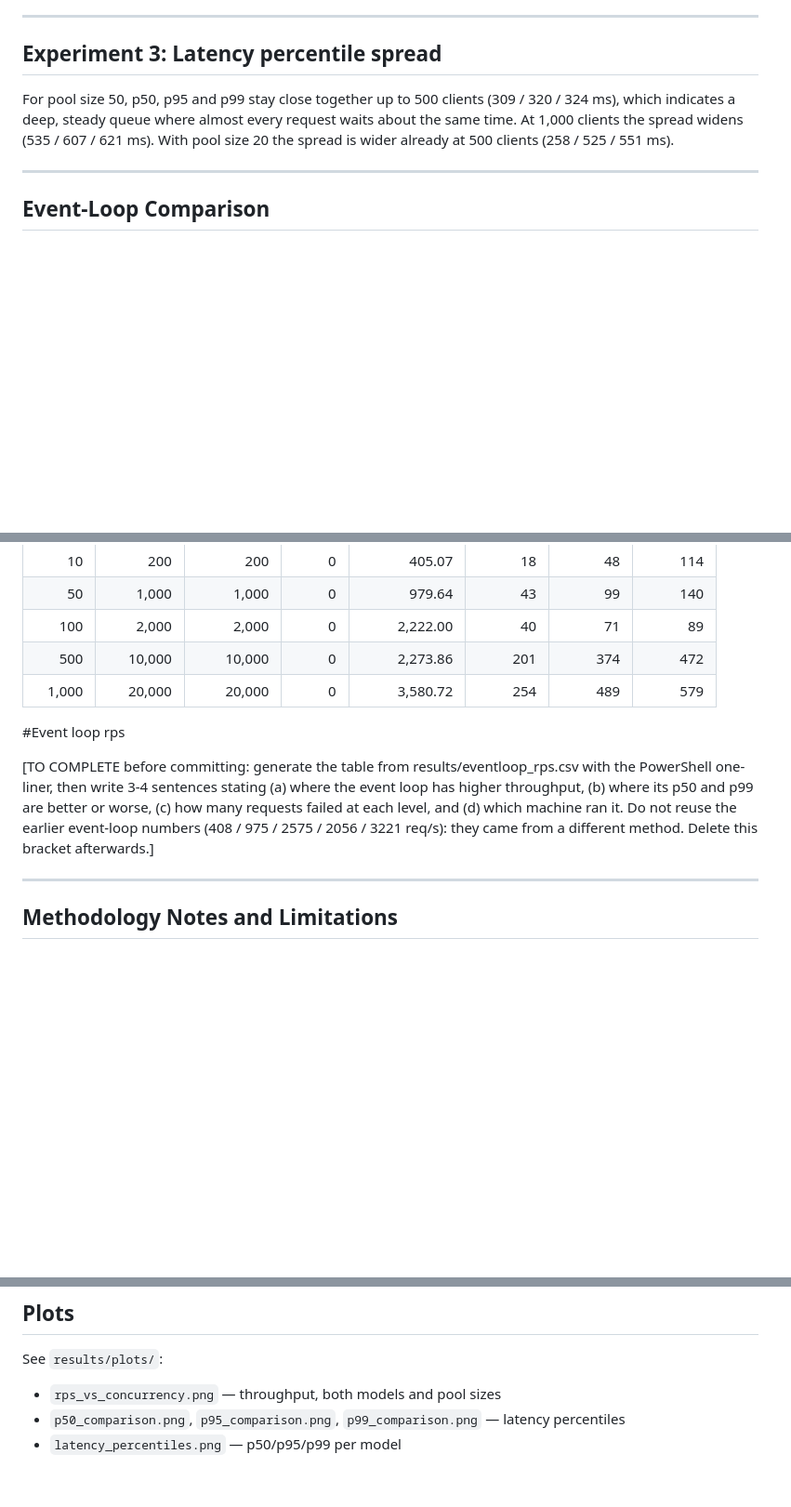
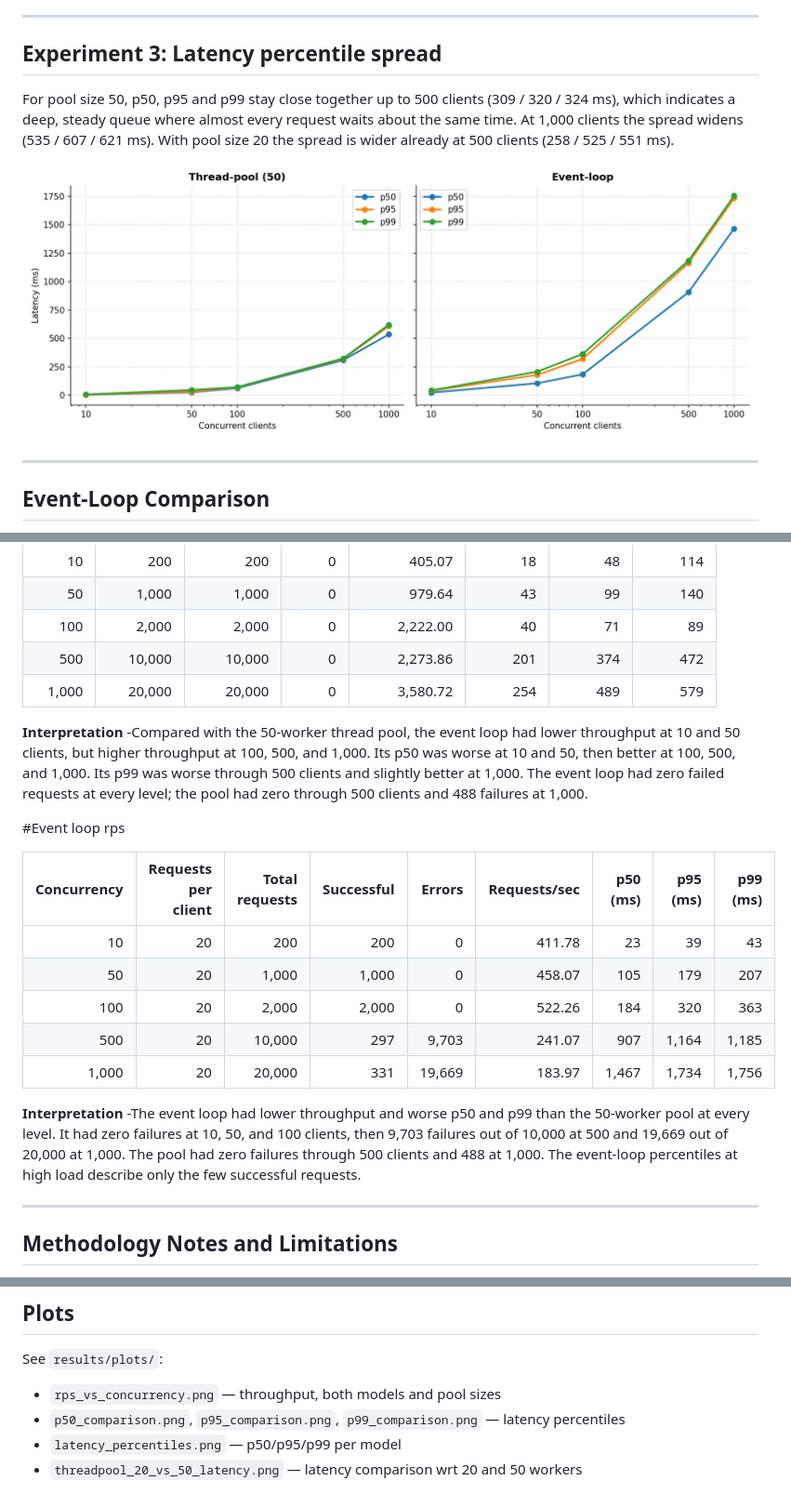
Before and after one commit to KernelKaustav/HTTP-1.1-and-PROXY-CACHING, a Markdown page: docs/benchmark-analysis.md, 3 parts joined by grey strips. Shown at 93% size. GitHub-like rendering; blank space fills up the shorter version.

Commit message:
Updated benchmark analysis md

```diff
--- a/docs/benchmark-analysis.md
+++ b/docs/benchmark-analysis.md
@@ -76,13 +76,15 @@ explanation. Each configuration was run once.
 
 ---
 
-## Experiment 3: Latency percentile spread
+  ## Experiment 3: Latency percentile spread
 
-For pool size 50, p50, p95 and p99 stay close together up to 500 clients
-(309 / 320 / 324 ms), which indicates a deep, steady queue where almost every
-request waits about the same time. At 1,000 clients the spread widens
-(535 / 607 / 621 ms). With pool size 20 the spread is wider already at 500
-clients (258 / 525 / 551 ms).
+  For pool size 50, p50, p95 and p99 stay close together up to 500 clients
+  (309 / 320 / 324 ms), which indicates a deep, steady queue where almost every
+  request waits about the same time. At 1,000 clients the spread widens
+  (535 / 607 / 621 ms). With pool size 20 the spread is wider already at 500
+  clients (258 / 525 / 551 ms).
+
+![p50, p95 and p99 latency across concurrency levels for the 50-worker thread pool and event loop](../results/plots/latency_percentiles.png)
 
 ---
 
@@ -98,15 +100,20 @@ clients (258 / 525 / 551 ms).
 | 500 | 10,000 | 10,000 | 0 | 2,273.86 | 201 | 374 | 472 |
 | 1,000 | 20,000 | 20,000 | 0 | 3,580.72 | 254 | 489 | 579 |
 
+**Interpretation** -Compared with the 50-worker thread pool, the event loop had lower throughput at 10 and 50 clients, but higher throughput at 100, 500, and 1,000. Its p50 was worse at 10 and 50, then better at 100, 500, and 1,000. Its p99 was worse through 500 clients and slightly better at 1,000. The event loop had zero failed requests at every level; the pool had zero through 500 clients and 488 failures at 1,000.
 
 #Event loop  rps
 
-[TO COMPLETE before committing: generate the table from results/eventloop_rps.csv
-with the PowerShell one-liner, then write 3-4 sentences stating (a) where the
-event loop has higher throughput, (b) where its p50 and p99 are better or worse,
-(c) how many requests failed at each level, and (d) which machine ran it. Do not
-reuse the earlier event-loop numbers (408 / 975 / 2575 / 2056 / 3221 req/s): they
-came from a different method. Delete this bracket afterwards.]
+| Concurrency | Requests per client | Total requests | Successful | Errors | Requests/sec | p50 (ms) | p95 (ms) | p99 (ms) |
+|---:|---:|---:|---:|---:|---:|---:|---:|---:|
+| 10 | 20 | 200 | 200 | 0 | 411.78 | 23 | 39 | 43 |
+| 50 | 20 | 1,000 | 1,000 | 0 | 458.07 | 105 | 179 | 207 |
+| 100 | 20 | 2,000 | 2,000 | 0 | 522.26 | 184 | 320 | 363 |
+| 500 | 20 | 10,000 | 297 | 9,703 | 241.07 | 907 | 1,164 | 1,185 |
+| 1,000 | 20 | 20,000 | 331 | 19,669 | 183.97 | 1,467 | 1,734 | 1,756 |
+
+**Interpretation** -The event loop had lower throughput and worse p50 and p99 than the 50-worker pool at every level. It had zero failures at 10, 50, and 100 clients, then 9,703 failures out of 10,000 at 500 and 19,669 out of 20,000 at 1,000. The pool had zero failures through 500 clients and 488 at 1,000. The event-loop percentiles at high load describe only the few successful requests.
+
 
 ---
 
@@ -143,3 +150,4 @@ See `results/plots/`:
 - `rps_vs_concurrency.png` — throughput, both models and pool sizes
 - `p50_comparison.png`, `p95_comparison.png`, `p99_comparison.png` — latency percentiles
 - `latency_percentiles.png` — p50/p95/p99 per model
+-  `threadpool_20_vs_50_latency.png` — latency comparison wrt 20 and 50 workers
```
